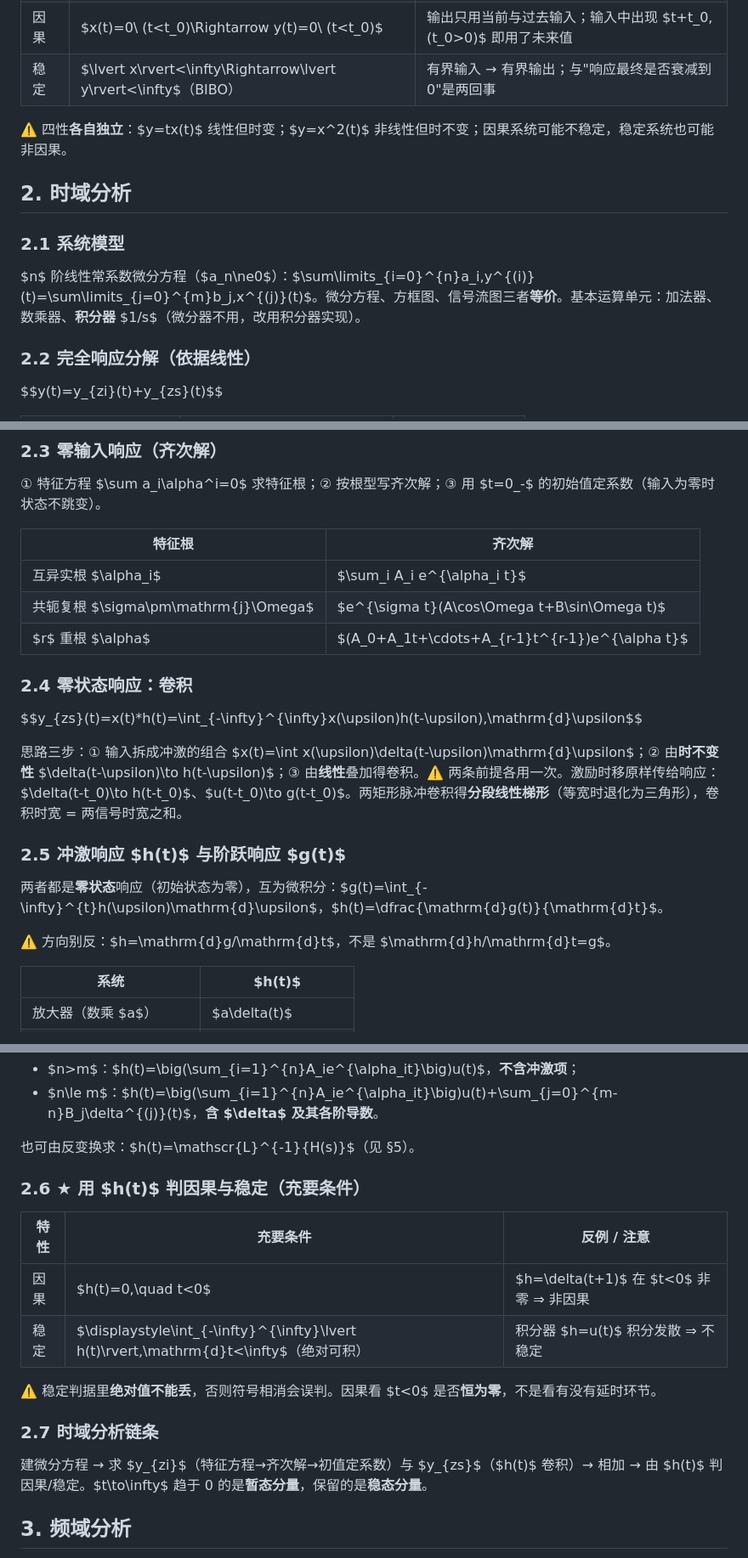
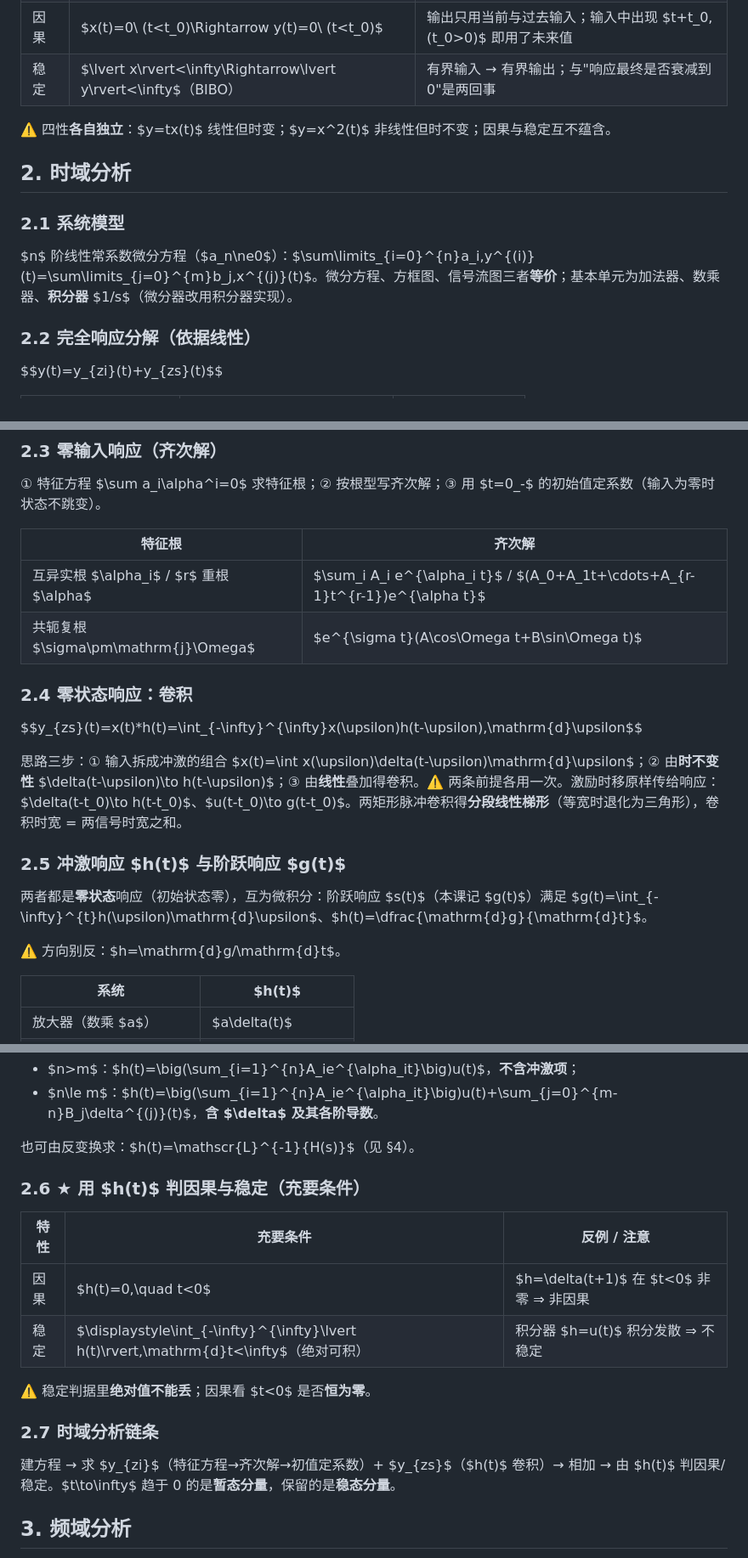
Before and after one commit to Albert-Guterres-Pluto/bupt-signal-notes, a Markdown page: cram-sheet.md, 3 parts joined by grey strips. Shown at 85% size. Rendered like a GitHub page.

```diff
--- a/cram-sheet.md
+++ b/cram-sheet.md
@@ -756,13 +756,13 @@ Q(s)=\sum_{k=0}^{m-n}c_ks^k\ \longleftrightarrow\ \sum_{k=0}^{m-n}c_k\delta^{(k)
 | 因果 | $x(t)=0\ (t<t_0)\Rightarrow y(t)=0\ (t<t_0)$ | 输出只用当前与过去输入；输入中出现 $t+t_0\,(t_0>0)$ 即用了未来值 |
 | 稳定 | $\lvert x\rvert<\infty\Rightarrow\lvert y\rvert<\infty$（BIBO） | 有界输入 → 有界输出；与"响应最终是否衰减到 0"是两回事 |
 
-⚠️ 四性**各自独立**：$y=tx(t)$ 线性但时变；$y=x^2(t)$ 非线性但时不变；因果系统可能不稳定，稳定系统也可能非因果。
+⚠️ 四性**各自独立**：$y=tx(t)$ 线性但时变；$y=x^2(t)$ 非线性但时不变；因果与稳定互不蕴含。
 
 ## 2. 时域分析
 
 ### 2.1 系统模型
 
-$n$ 阶线性常系数微分方程（$a_n\ne0$）：$\sum\limits_{i=0}^{n}a_i\,y^{(i)}(t)=\sum\limits_{j=0}^{m}b_j\,x^{(j)}(t)$。微分方程、方框图、信号流图三者**等价**。基本运算单元：加法器、数乘器、**积分器** $1/s$（微分器不用，改用积分器实现）。
+$n$ 阶线性常系数微分方程（$a_n\ne0$）：$\sum\limits_{i=0}^{n}a_i\,y^{(i)}(t)=\sum\limits_{j=0}^{m}b_j\,x^{(j)}(t)$。微分方程、方框图、信号流图三者**等价**；基本单元为加法器、数乘器、**积分器** $1/s$（微分器改用积分器实现）。
 
 ### 2.2 完全响应分解（依据线性）
 
@@ -779,9 +779,8 @@ $$y(t)=y_{zi}(t)+y_{zs}(t)$$
 
 | 特征根 | 齐次解 |
 |---|---|
-| 互异实根 $\alpha_i$ | $\sum_i A_i e^{\alpha_i t}$ |
+| 互异实根 $\alpha_i$ / $r$ 重根 $\alpha$ | $\sum_i A_i e^{\alpha_i t}$ / $(A_0+A_1t+\cdots+A_{r-1}t^{r-1})e^{\alpha t}$ |
 | 共轭复根 $\sigma\pm\mathrm{j}\Omega$ | $e^{\sigma t}(A\cos\Omega t+B\sin\Omega t)$ |
-| $r$ 重根 $\alpha$ | $(A_0+A_1t+\cdots+A_{r-1}t^{r-1})e^{\alpha t}$ |
 
 ### 2.4 零状态响应：卷积
 
@@ -791,9 +790,9 @@ $$y_{zs}(t)=x(t)*h(t)=\int_{-\infty}^{\infty}x(\upsilon)h(t-\upsilon)\,\mathrm{d
 
 ### 2.5 冲激响应 $h(t)$ 与阶跃响应 $g(t)$
 
-两者都是**零状态**响应（初始状态为零），互为微积分：$g(t)=\int_{-\infty}^{t}h(\upsilon)\mathrm{d}\upsilon$，$h(t)=\dfrac{\mathrm{d}g(t)}{\mathrm{d}t}$。
+两者都是**零状态**响应（初始状态零），互为微积分：阶跃响应 $s(t)$（本课记 $g(t)$）满足 $g(t)=\int_{-\infty}^{t}h(\upsilon)\mathrm{d}\upsilon$、$h(t)=\dfrac{\mathrm{d}g}{\mathrm{d}t}$。
 
-⚠️ 方向别反：$h=\mathrm{d}g/\mathrm{d}t$，不是 $\mathrm{d}h/\mathrm{d}t=g$。
+⚠️ 方向别反：$h=\mathrm{d}g/\mathrm{d}t$。
 
 | 系统 | $h(t)$ |
 |---|---|
@@ -807,7 +806,7 @@ $$y_{zs}(t)=x(t)*h(t)=\int_{-\infty}^{\infty}x(\upsilon)h(t-\upsilon)\,\mathrm{d
 - $n>m$：$h(t)=\big(\sum_{i=1}^{n}A_ie^{\alpha_it}\big)u(t)$，**不含冲激项**；
 - $n\le m$：$h(t)=\big(\sum_{i=1}^{n}A_ie^{\alpha_it}\big)u(t)+\sum_{j=0}^{m-n}B_j\delta^{(j)}(t)$，**含 $\delta$ 及其各阶导数**。
 
-也可由反变换求：$h(t)=\mathscr{L}^{-1}\{H(s)\}$（见 §5）。
+也可由反变换求：$h(t)=\mathscr{L}^{-1}\{H(s)\}$（见 §4）。
 
 ### 2.6 ★ 用 $h(t)$ 判因果与稳定（充要条件）
 
@@ -816,11 +815,11 @@ $$y_{zs}(t)=x(t)*h(t)=\int_{-\infty}^{\infty}x(\upsilon)h(t-\upsilon)\,\mathrm{d
 | 因果 | $h(t)=0,\quad t<0$ | $h=\delta(t+1)$ 在 $t<0$ 非零 ⇒ 非因果 |
 | 稳定 | $\displaystyle\int_{-\infty}^{\infty}\lvert h(t)\rvert\,\mathrm{d}t<\infty$（绝对可积） | 积分器 $h=u(t)$ 积分发散 ⇒ 不稳定 |
 
-⚠️ 稳定判据里**绝对值不能丢**，否则符号相消会误判。因果看 $t<0$ 是否**恒为零**，不是看有没有延时环节。
+⚠️ 稳定判据里**绝对值不能丢**；因果看 $t<0$ 是否**恒为零**。
 
 ### 2.7 时域分析链条
 
-建微分方程 → 求 $y_{zi}$（特征方程→齐次解→初值定系数）与 $y_{zs}$（$h(t)$ 卷积）→ 相加 → 由 $h(t)$ 判因果/稳定。$t\to\infty$ 趋于 0 的是**暂态分量**，保留的是**稳态分量**。
+建方程 → 求 $y_{zi}$（特征方程→齐次解→初值定系数）+ $y_{zs}$（$h(t)$ 卷积）→ 相加 → 由 $h(t)$ 判因果/稳定。$t\to\infty$ 趋于 0 的是**暂态分量**，保留的是**稳态分量**。
 
 ## 3. 频域分析
 
```
Also changed, not shown: other parts of cram-sheet.md (+9 -13 lines), cram/03-04-系统与滤波器速记.md (+17 -22 lines).
